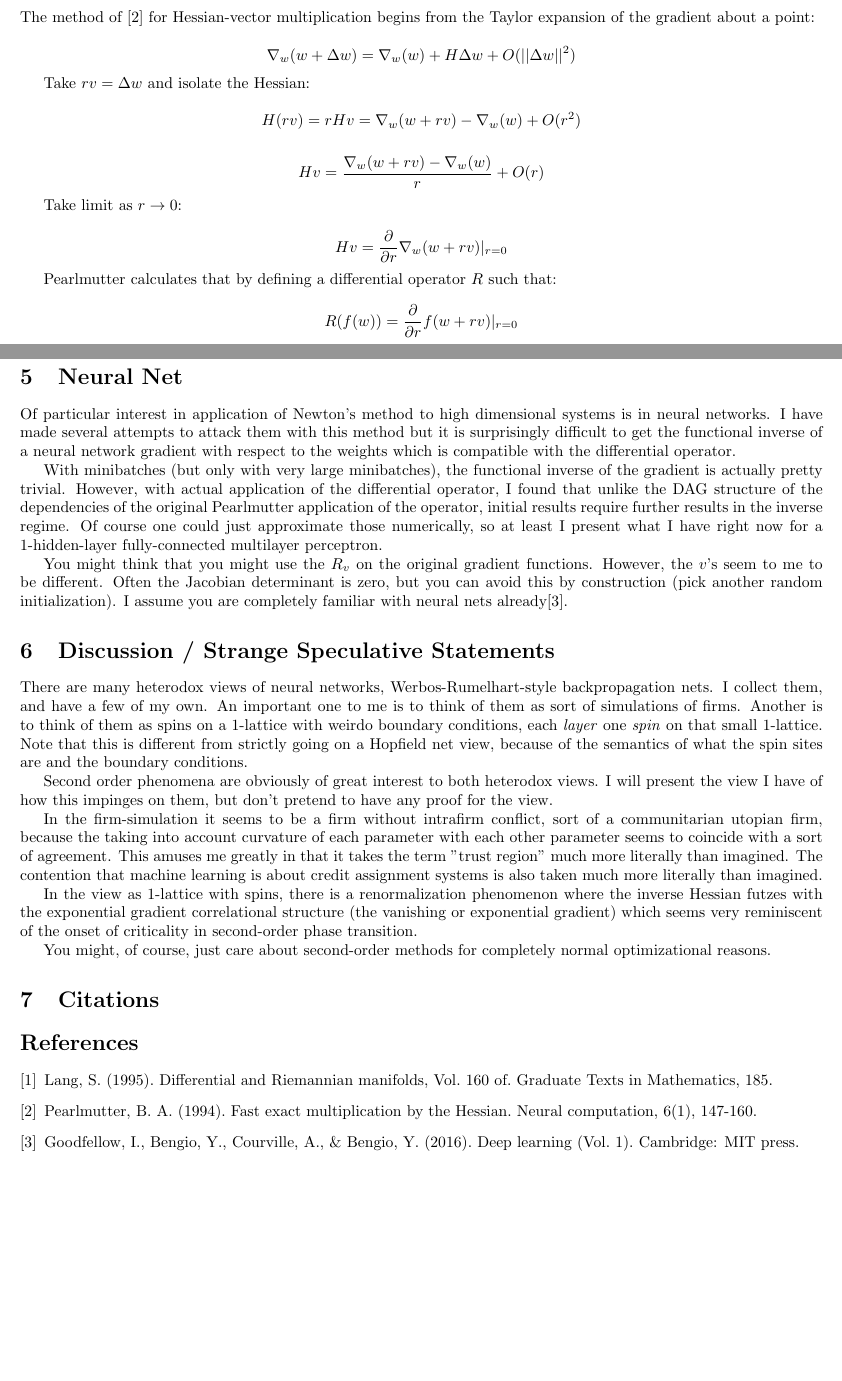
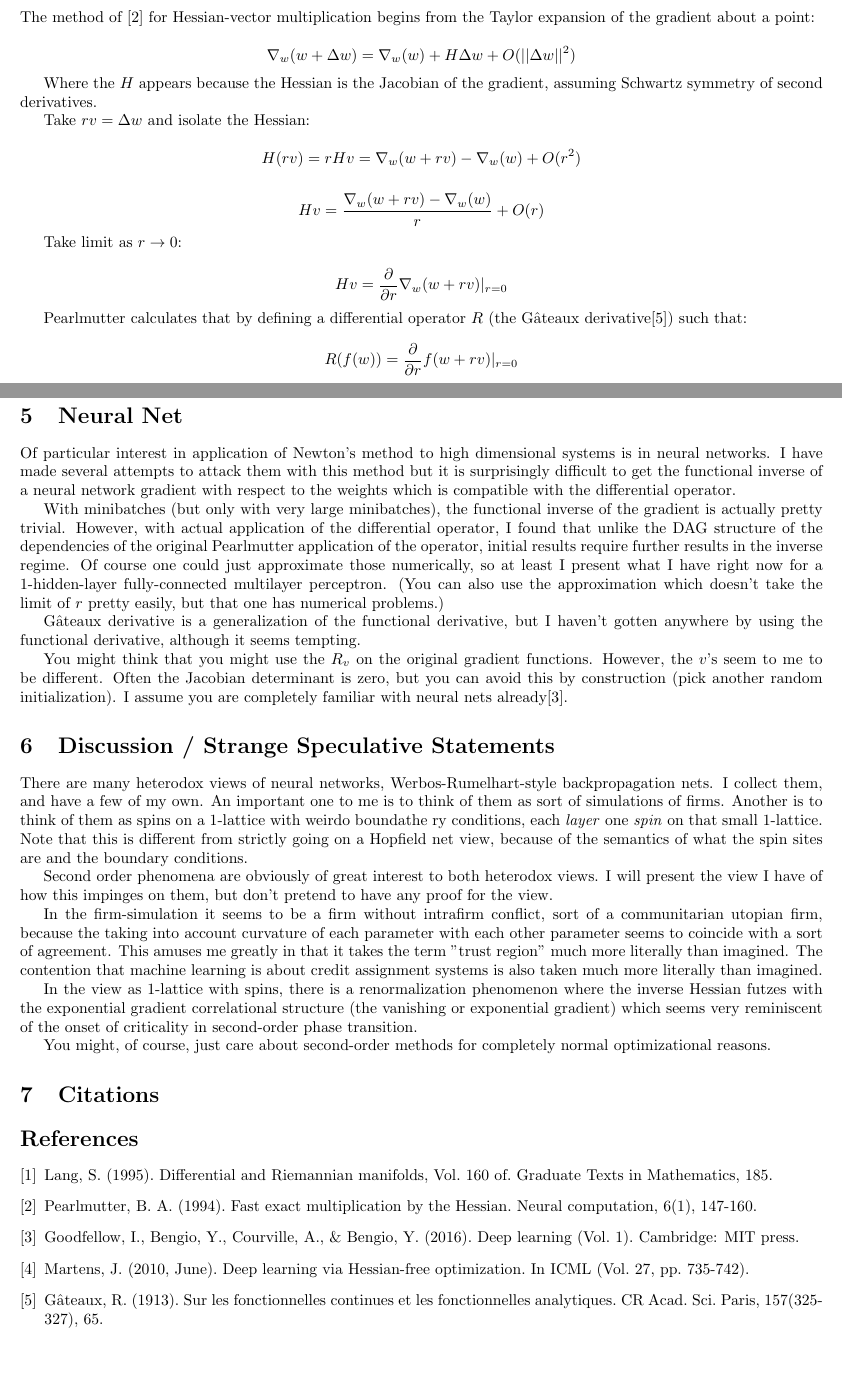
Before and after one commit to howonlee/bobdobbshess, a LaTeX document (writeup.tex): two parts of pages 2 and 3 of 3, joined at a grey line, cut so that both start at the same text. Compiled offline with pdfLaTeX.

Commit message:
ok lookin at it

```diff
--- a/writeup.tex
+++ b/writeup.tex
@@ -43,6 +43,8 @@ The method of \cite{pearlmutter1994} for Hessian-vector multiplication begins fr
 
 $$\nabla_w (w + \Delta w) = \nabla_w (w) + H\Delta w + O(||\Delta w||^2)$$
 
+Where the $H$ appears because the Hessian is the Jacobian of the gradient, assuming Schwartz symmetry of second derivatives.
+
 Take $rv = \Delta w$ and isolate the Hessian:
 
 $$H(rv) = rHv = \nabla_w(w + rv) - \nabla_w(w) + O(r^2)$$
@@ -53,7 +55,7 @@ Take limit as $r \rightarrow 0$:
 
 $$Hv = \frac{\partial}{\partial r} \nabla_w (w + rv) |_{r=0}$$
 
-Pearlmutter calculates that by defining a differential operator $R$ such that:
+Pearlmutter calculates that by defining a differential operator $R$ (the G\^{a}teaux derivative\cite{gateaux1913}) such that:
 
 $$R(f(w)) = \frac{\partial}{\partial r} f(w + rv)|_{r=0}$$
 
@@ -95,15 +103,22 @@ So you can see here that the difficult part is finding a functional inverse for
 
 Of particular interest in application of Newton's method to high dimensional systems is in neural networks. I have made several attempts to attack them with this method but it is surprisingly difficult to get the functional inverse of a neural network gradient with respect to the weights which is compatible with the differential operator.
 
-With minibatches (but only with very large minibatches), the functional inverse of the gradient is actually pretty trivial. However, with actual application of the differential operator, I found that unlike the DAG structure of the dependencies of the original Pearlmutter application of the operator, initial results require further results in the inverse regime. Of course one could just approximate those numerically, so at least I present what I have right now for a 1-hidden-layer fully-connected multilayer perceptron.
+With minibatches (but only with very large minibatches), the functional inverse of the gradient is actually pretty trivial. However, with actual application of the differential operator, I found that unlike the DAG structure of the dependencies of the original Pearlmutter application of the operator, initial results require further results in the inverse regime. Of course one could just approximate those numerically, so at least I present what I have right now for a 1-hidden-layer fully-connected multilayer perceptron. (You can also use the approximation which doesn't take the limit of $r$ pretty easily, but that one has numerical problems.)
+
+G\^{a}teaux derivative is a generalization of the functional derivative, but I haven't gotten anywhere by using the functional derivative, although it seems tempting.
 
 You might think that you might use the $R_v$ on the original gradient functions. However, the $v$'s seem to me to be different. Often the Jacobian determinant is zero, but you can avoid this by construction (pick another random initialization). I assume you are completely familiar with neural nets already\cite{deeplearning}.
 
 %%%%% document failure
+%%%%%%%%%%%%%%%%%%%%%%%
+%%%%%%%%%%%%%%%%%%%%%%%
+%%%%%%%%%%%%%%%%%%%%%%%
+%%%%%%%%%%%%%%%%%%%%%%%
+%%%%%%%%%%%%%%%%%%%%%%%
 
 \section{Discussion / Strange Speculative Statements}
 
-There are many heterodox views of neural networks, Werbos-Rumelhart-style backpropagation nets. I collect them, and have a few of my own. An important one to me is to think of them as sort of simulations of firms. Another is to think of them as spins on a 1-lattice with weirdo boundary conditions, each \textit{layer} one \textit{spin} on that small 1-lattice. Note that this is different from strictly going on a Hopfield net view, because of the semantics of what the spin sites are and the boundary conditions.
+There are many heterodox views of neural networks, Werbos-Rumelhart-style backpropagation nets. I collect them, and have a few of my own. An important one to me is to think of them as sort of simulations of firms. Another is to think of them as spins on a 1-lattice with weirdo boundathe ry conditions, each \textit{layer} one \textit{spin} on that small 1-lattice. Note that this is different from strictly going on a Hopfield net view, because of the semantics of what the spin sites are and the boundary conditions.
 
 Second order phenomena are obviously of great interest to both heterodox views. I will present the view I have of how this impinges on them, but don't pretend to have any proof for the view.
 
@@ -122,6 +137,10 @@ Lang, S. (1995). Differential and Riemannian manifolds, Vol. 160 of. Graduate Te
 Pearlmutter, B. A. (1994). Fast exact multiplication by the Hessian. Neural computation, 6(1), 147-160.
 \bibitem{deeplearning}
 Goodfellow, I., Bengio, Y., Courville, A., \& Bengio, Y. (2016). Deep learning (Vol. 1). Cambridge: MIT press.
+\bibitem{martens2010}
+Martens, J. (2010, June). Deep learning via Hessian-free optimization. In ICML (Vol. 27, pp. 735-742).
+\bibitem{gateaux1913}
+G\^{a}teaux, R. (1913). Sur les fonctionnelles continues et les fonctionnelles analytiques. CR Acad. Sci. Paris, 157(325-327), 65.
 \end{thebibliography}
 
 \end{document}
```
Also changed, not shown: writeup.tex (12 more changed lines).
